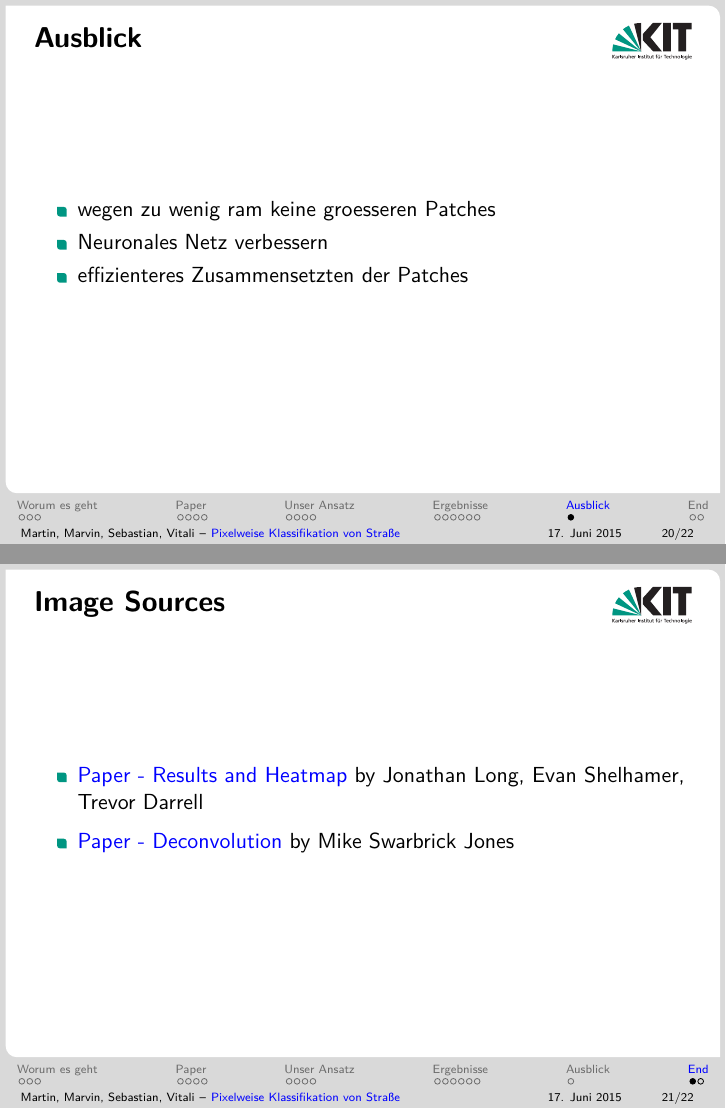
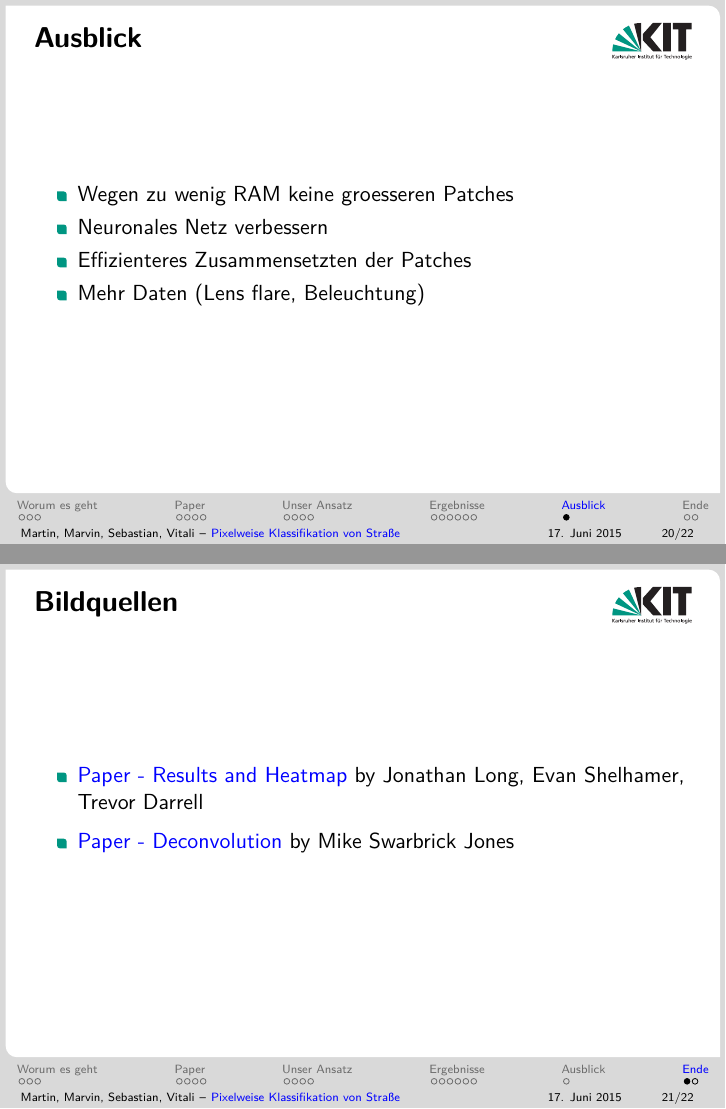
Before and after one commit to MartinThoma/ml-abschluss, LaTeX slides (LaTeX/Abschluss-ML-Prak-2015.tex, which reads LaTeX/end.tex, LaTeX/sliding-window.tex): pages 20 and 21 of 22, joined at a grey line. Compiled offline with pdfLaTeX.

Commit message:
Englisch -> Deutsch; Notizen bei Sebastian hinzugefuegt

```diff
--- a/LaTeX/end.tex
+++ b/LaTeX/end.tex
@@ -1,8 +1,8 @@
 %!TEX root = Abschluss-ML-Prak-2015.tex
-\section*{End}
-\subsection{End}
-\subsection{Sources}
-\begin{frame}{Image Sources}
+\section*{Ende}
+\subsection{Ende}
+\subsection{Quellen}
+\begin{frame}{Bildquellen}
     \begin{itemize}
         \item \href{http://arxiv.org/abs/1411.4038}{Paper - Results and Heatmap} by Jonathan Long, Evan Shelhamer, Trevor Darrell
     \end{itemize}
--- a/LaTeX/sliding-window.tex
+++ b/LaTeX/sliding-window.tex
@@ -44,9 +42,10 @@
 \subsection{Ausblick}
 \begin{frame}{Ausblick}
     \begin{itemize}
-        \item wegen zu wenig ram keine groesseren Patches
+        \item Wegen zu wenig RAM keine groesseren Patches
         \item Neuronales Netz verbessern
-        \item effizienteres Zusammensetzten der Patches
+        \item Effizienteres Zusammensetzten der Patches
+        \item Mehr Daten (Lens flare, Beleuchtung)
     \end{itemize}
 
 \end{frame}
```
Also changed, not shown: LaTeX/end.tex (2 more changed lines), LaTeX/sliding-window.tex (2 more changed lines).
